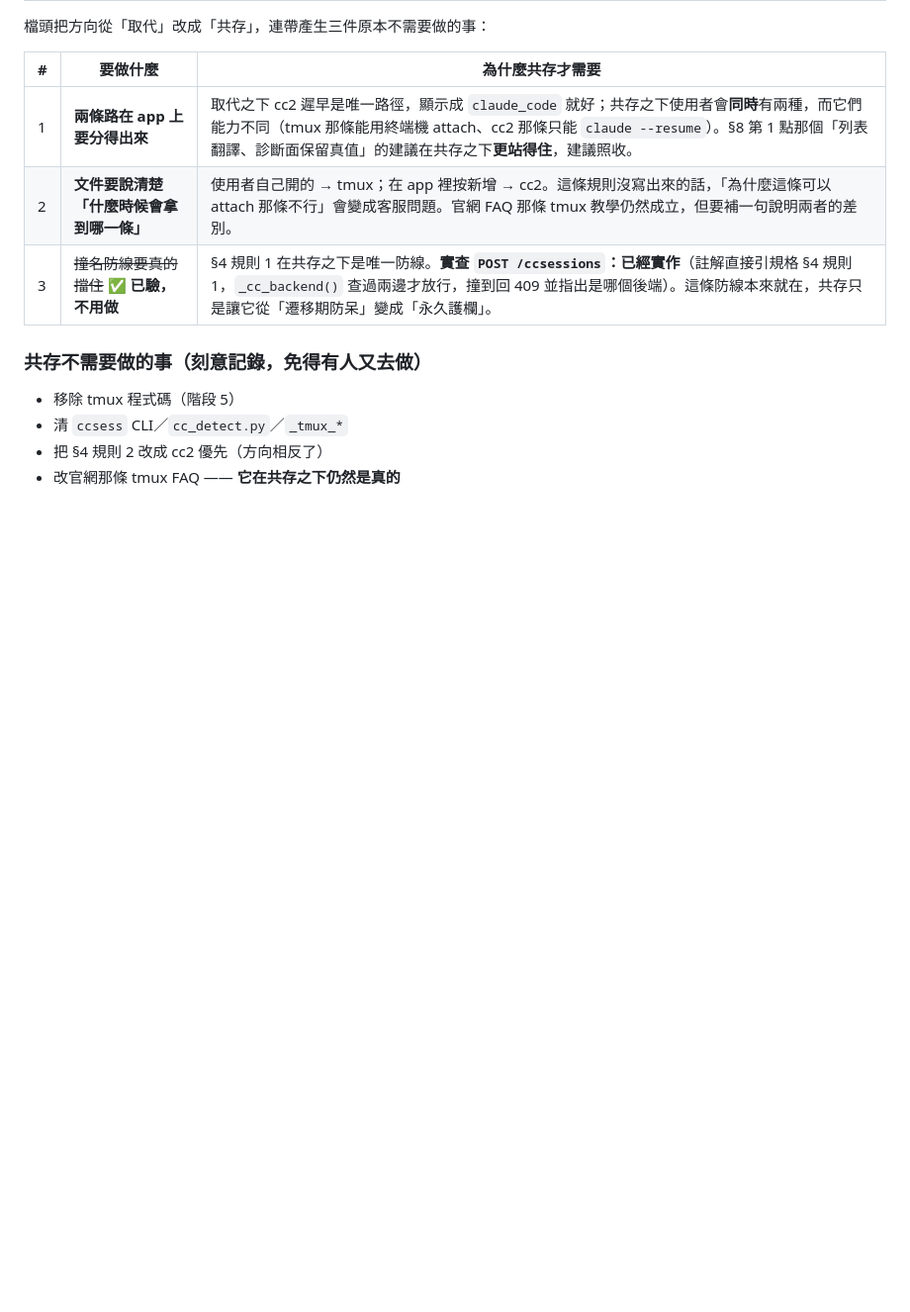
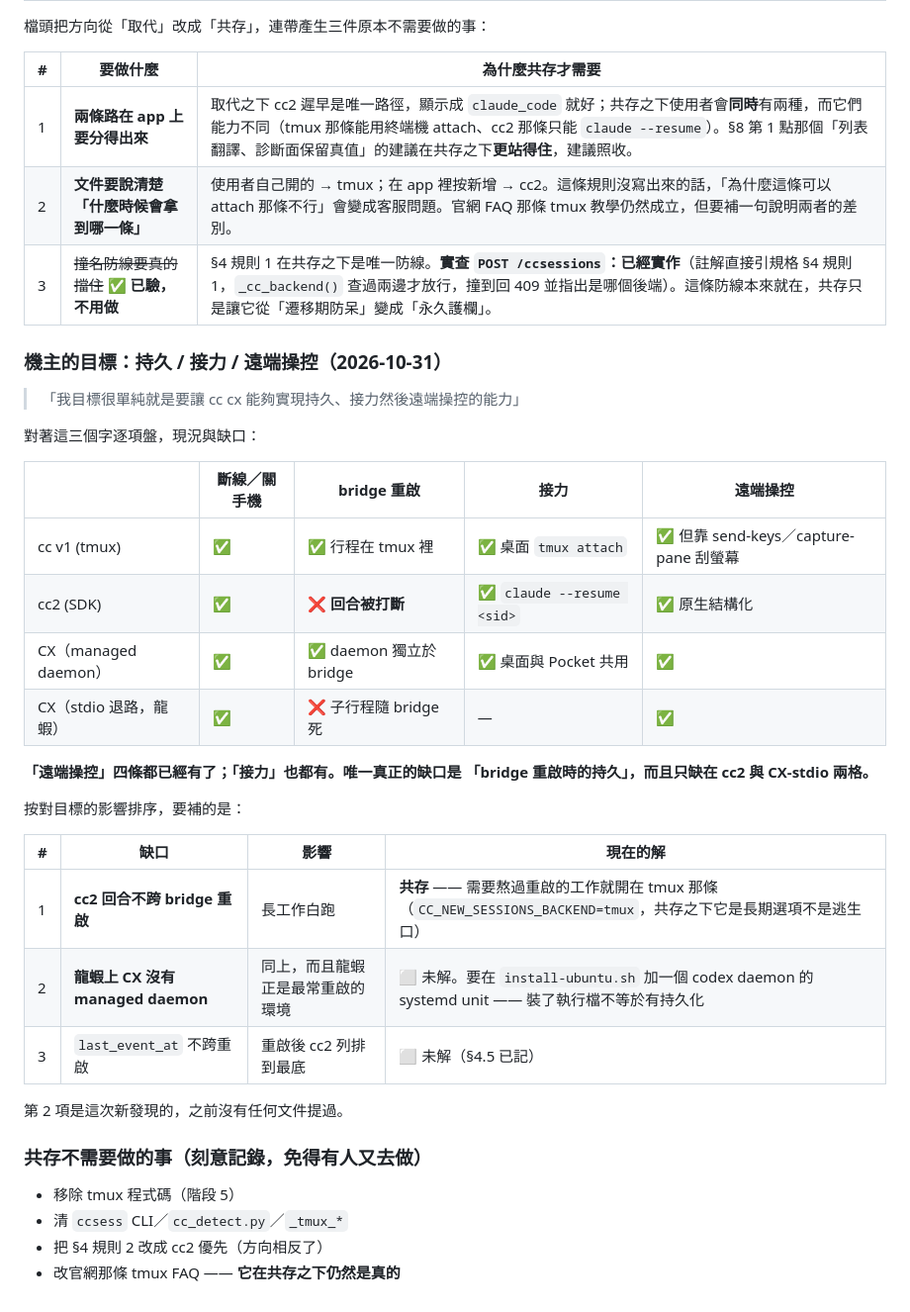
Before and after one commit to cashtsai/hermes-studio-bridge, a Markdown page: docs/CC2_REPLACES_TMUX_MIGRATION.md, the part around one of its changes. Shown at 99% size. GitHub-like rendering; blank space fills up the shorter version.

```diff
--- a/docs/CC2_REPLACES_TMUX_MIGRATION.md
+++ b/docs/CC2_REPLACES_TMUX_MIGRATION.md
@@ -305,6 +329,32 @@ CC_NEW_SESSIONS_BACKEND=cc2   # 階段 4:新開的 CC session 走 SDK
 | 2 | **文件要說清楚「什麼時候會拿到哪一條」** | 使用者自己開的 → tmux；在 app 裡按新增 → cc2。這條規則沒寫出來的話，「為什麼這條可以 attach 那條不行」會變成客服問題。官網 FAQ 那條 tmux 教學仍然成立，但要補一句說明兩者的差別。 |
 | 3 | ~~撞名防線要真的擋住~~ ✅ **已驗，不用做** | §4 規則 1 在共存之下是唯一防線。**實查 `POST /ccsessions`：已經實作**（註解直接引規格 §4 規則 1，`_cc_backend()` 查過兩邊才放行，撞到回 409 並指出是哪個後端）。這條防線本來就在，共存只是讓它從「遷移期防呆」變成「永久護欄」。 |
 
+### 機主的目標：持久 / 接力 / 遠端操控（2026-10-31）
+
+> 「我目標很單純就是要讓 cc cx 能夠實現持久、接力然後遠端操控的能力」
+
+對著這三個字逐項盤，現況與缺口：
+
+| | 斷線／關手機 | **bridge 重啟** | 接力 | 遠端操控 |
+|---|---|---|---|---|
+| cc v1 (tmux) | ✅ | ✅ 行程在 tmux 裡 | ✅ 桌面 `tmux attach` | ✅ 但靠 send-keys／capture-pane 刮螢幕 |
+| cc2 (SDK) | ✅ | ❌ **回合被打斷** | ✅ `claude --resume <sid>` | ✅ 原生結構化 |
+| CX（managed daemon） | ✅ | ✅ daemon 獨立於 bridge | ✅ 桌面與 Pocket 共用 | ✅ |
+| CX（stdio 退路，龍蝦） | ✅ | ❌ 子行程隨 bridge 死 | — | ✅ |
+
+**「遠端操控」四條都已經有了；「接力」也都有。唯一真正的缺口是
+「bridge 重啟時的持久」，而且只缺在 cc2 與 CX-stdio 兩格。**
+
+按對目標的影響排序，要補的是：
+
+| # | 缺口 | 影響 | 現在的解 |
+|---|---|---|---|
+| 1 | **cc2 回合不跨 bridge 重啟** | 長工作白跑 | **共存** —— 需要熬過重啟的工作就開在 tmux 那條（`CC_NEW_SESSIONS_BACKEND=tmux`，共存之下它是長期選項不是逃生口） |
+| 2 | **龍蝦上 CX 沒有 managed daemon** | 同上，而且龍蝦正是最常重啟的環境 | ⬜ 未解。要在 `install-ubuntu.sh` 加一個 codex daemon 的 systemd unit —— 裝了執行檔不等於有持久化 |
+| 3 | `last_event_at` 不跨重啟 | 重啟後 cc2 列排到最底 | ⬜ 未解（§4.5 已記） |
+
+第 2 項是這次新發現的，之前沒有任何文件提過。
+
 ### 共存**不需要**做的事（刻意記錄，免得有人又去做）
 
 - 移除 tmux 程式碼（階段 5）
```
Also changed, not shown: other parts of docs/CC2_REPLACES_TMUX_MIGRATION.md (+25 -1 lines).
